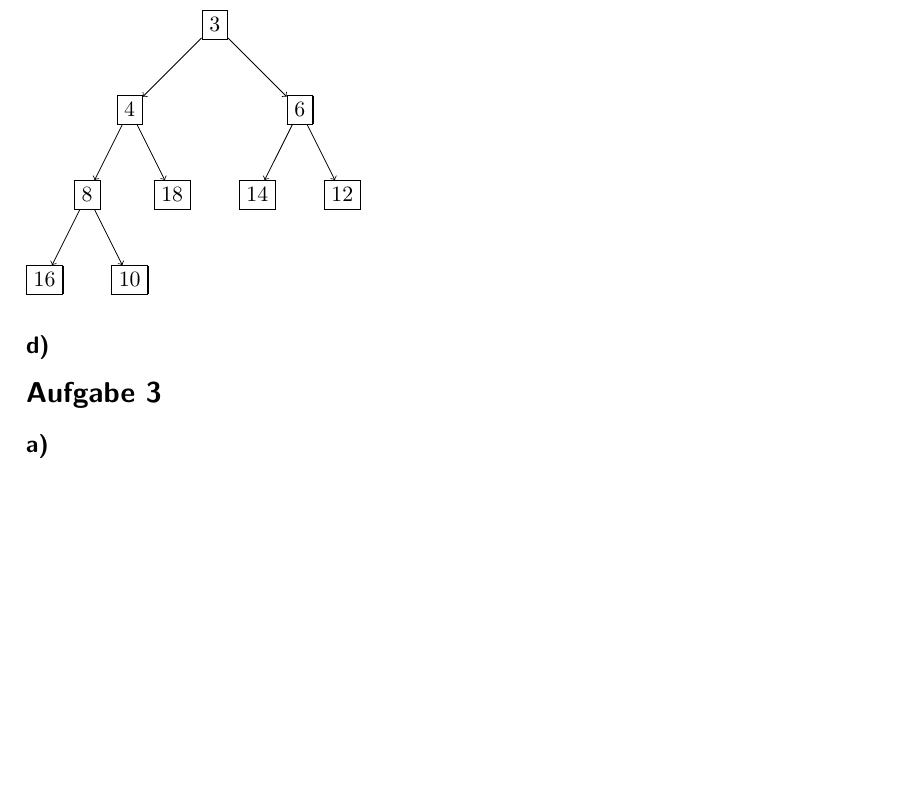
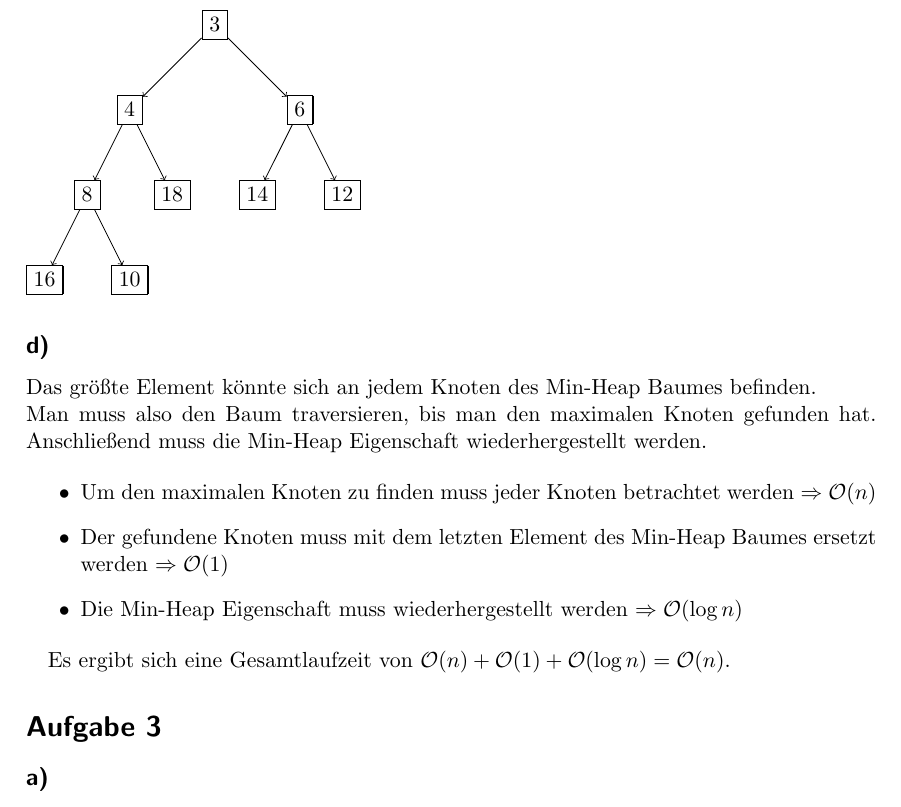
Before and after one commit to paddyMediinf/algo, a LaTeX document (Übungsblatt 3/Übungsblatt 3.tex): part of page 3 of 5, cut so that both start at the same text, the shorter picture padded with empty space. Compiled offline with pdfLaTeX.

Commit message:
Finished Exercise 2d

```diff
--- a/Übungsblatt 3/Übungsblatt 3.tex
+++ b/Übungsblatt 3/Übungsblatt 3.tex
@@ -392,7 +392,16 @@ $A = \left\langle {4,2,12,10,18,14,6,16,8} \right\rangle$
 ;\end{tikzpicture}
 
 \subsection*{d)}
+Das größte Element könnte sich an jedem Knoten des Min-Heap Baumes befinden. \\
+Man muss also den Baum traversieren, bis man den maximalen Knoten gefunden hat. Anschließend muss die Min-Heap Eigenschaft wiederhergestellt werden.
 
+\begin{itemize}
+  \item Um den maximalen Knoten zu finden muss jeder Knoten betrachtet werden $\Rightarrow \mathcal{O}(n)$
+  \item Der gefundene Knoten muss mit dem letzten Element des Min-Heap Baumes ersetzt werden $\Rightarrow \mathcal{O}(1)$
+	\item Die Min-Heap Eigenschaft muss wiederhergestellt werden $\Rightarrow \mathcal{O}(\log n)$
+\end{itemize}
+
+Es ergibt sich eine Gesamtlaufzeit von $\mathcal{O}(n) + \mathcal{O}(1) + \mathcal{O}(\log n) = \mathcal{O}(n)$.
 
 \section*{Aufgabe 3}
 \subsection*{a)}
```
Also changed, not shown: Übungsblatt 3/Übungsblatt 3.pdf, Übungsblatt 3/Übungsblatt 3.tex (6 more changed lines), 3 other files.
